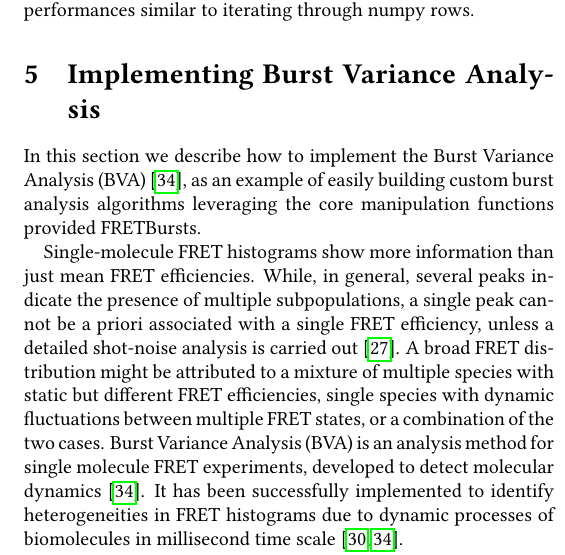
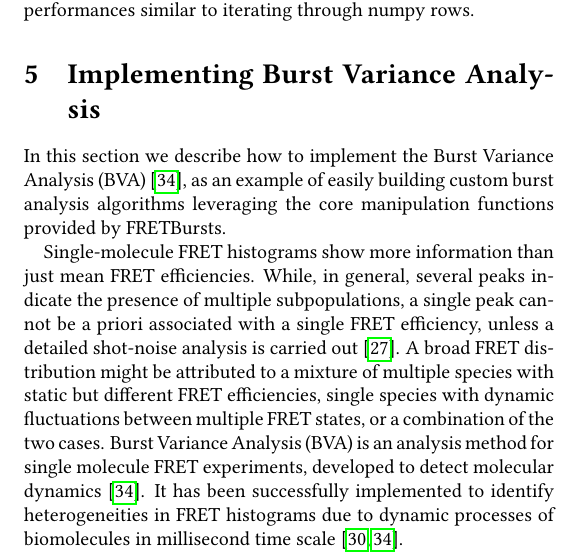
Before and after one commit to tritemio/fretbursts_paper, a LaTeX paper (main.tex, which reads Burst_Variance_Analysis.tex): part of one column of page 10 of 12, cut so that both start at the same text. Compiled offline with pdfLaTeX.

Commit message:
edited Burst_Variance_Analysis.tex

```diff
--- a/Burst_Variance_Analysis.tex
+++ b/Burst_Variance_Analysis.tex
@@ -1,7 +1,7 @@
 \section{Implementing Burst Variance Analysis}
 In this section we describe how to implement the Burst Variance Analysis (BVA)~\cite{Torella_2011},
 as an example of easily building custom burst analysis algorithms leveraging the core manipulation
-functions provided FRETBursts.
+functions provided by FRETBursts.
 
 Single-molecule FRET histograms show more information than just mean FRET efficiencies.
 While, in general, several peaks indicate the presence of multiple subpopulations,
```
